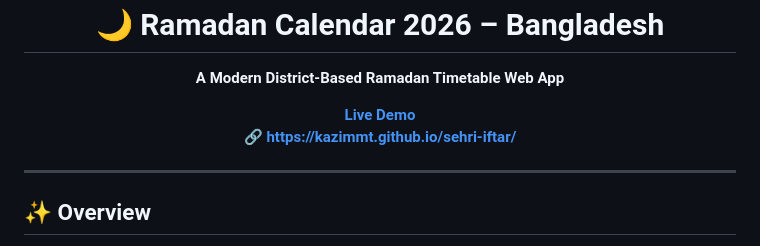
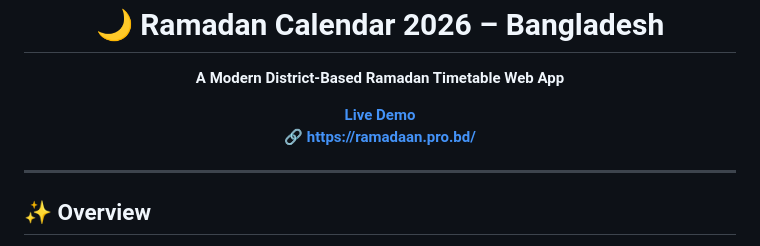
Before and after one commit to kazimmt/sehri-iftar, a Markdown page: README.md, the part around the change. Drawn GitHub-style.

```diff
--- a/README.md
+++ b/README.md
@@ -5,8 +5,8 @@
 </p>
 
 <p align="center">
-    <a href="https://kazimmt.github.io/sehri-iftar/"><b>Live Demo</b></a><br>
-  🔗 <a href="https://kazimmt.github.io/sehri-iftar/"><b>https://kazimmt.github.io/sehri-iftar/</b></a>
+    <a href="https://ramadaan.pro.bd/"><b>Live Demo</b></a><br>
+  🔗 <a href="https://ramadaan.pro.bd/"><b>https://ramadaan.pro.bd/</b></a>
 
 </p>
 
```
